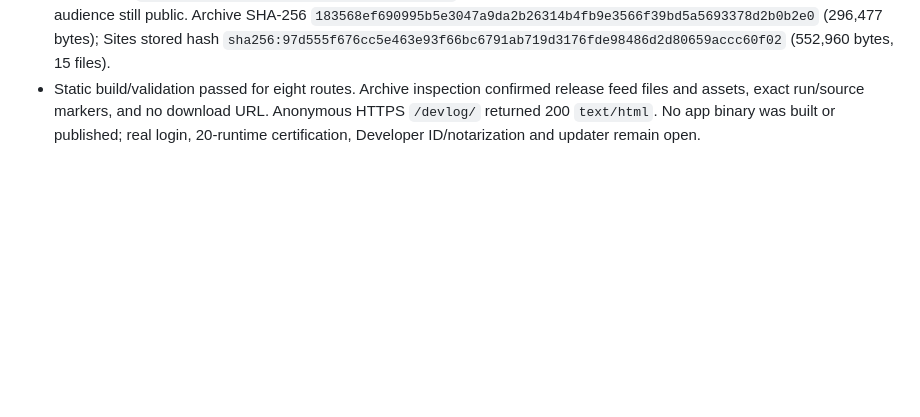
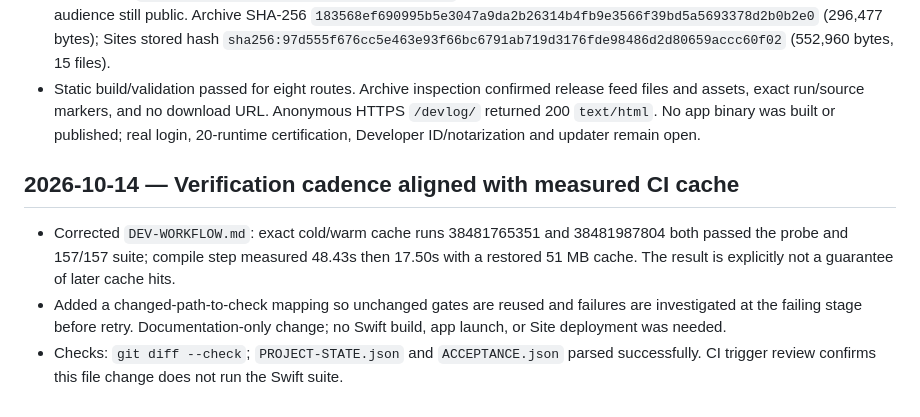
Before and after one commit to AffPapa/NeTelegram, a Markdown page: RUN-LOG.md, the part around the change. Drawn GitHub-style; blank space fills up the shorter version.

Commit message:
Document measured CI fast path and check cadence

```diff
--- a/RUN-LOG.md
+++ b/RUN-LOG.md
@@ -597,3 +597,9 @@
 - Updated only the existing public Site devlog through its official source helper. Exact Site source commit `73bdefad3368d9ed6d65d0e15745303e138db127` mirrors to the app repository's `website/` directory. No Site `origin` was changed and no new project was created.
 - Saved version 163 as `appgprj_6acba85192e08191acdf7011928848cf~appgver_763225b471fc8191a19b41d759f602f1`; deployment `appgdep_6acebad482b88191b71d3ba495b4ba9b` succeeded at https://netelegram.iryadom.chatgpt.site with the audience still public. Archive SHA-256 `183568ef690995b5e3047a9da2b26314b4fb9e3566f39bd5a5693378d2b0b2e0` (296,477 bytes); Sites stored hash `sha256:97d555f676cc5e463e93f66bc6791ab719d3176fde98486d2d80659accc60f02` (552,960 bytes, 15 files).
 - Static build/validation passed for eight routes. Archive inspection confirmed release feed files and assets, exact run/source markers, and no download URL. Anonymous HTTPS `/devlog/` returned 200 `text/html`. No app binary was built or published; real login, 20-runtime certification, Developer ID/notarization and updater remain open.
+
+## 2026-10-14 — Verification cadence aligned with measured CI cache
+
+- Corrected `DEV-WORKFLOW.md`: exact cold/warm cache runs 38481765351 and 38481987804 both passed the probe and 157/157 suite; compile step measured 48.43s then 17.50s with a restored 51 MB cache. The result is explicitly not a guarantee of later cache hits.
+- Added a changed-path-to-check mapping so unchanged gates are reused and failures are investigated at the failing stage before retry. Documentation-only change; no Swift build, app launch, or Site deployment was needed.
+- Checks: `git diff --check`; `PROJECT-STATE.json` and `ACCEPTANCE.json` parsed successfully. CI trigger review confirms this file change does not run the Swift suite.
```
Also changed, not shown: DEV-WORKFLOW.md (+2 -1 lines).
